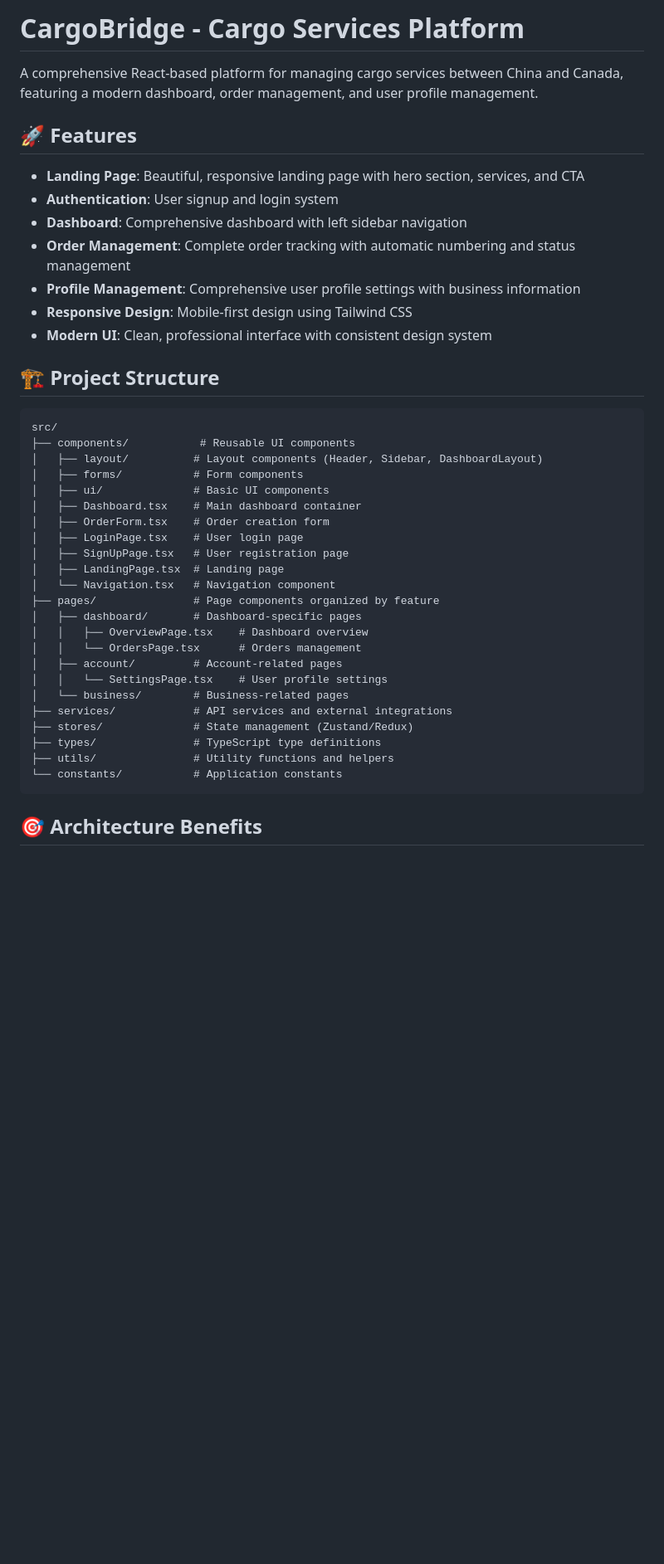
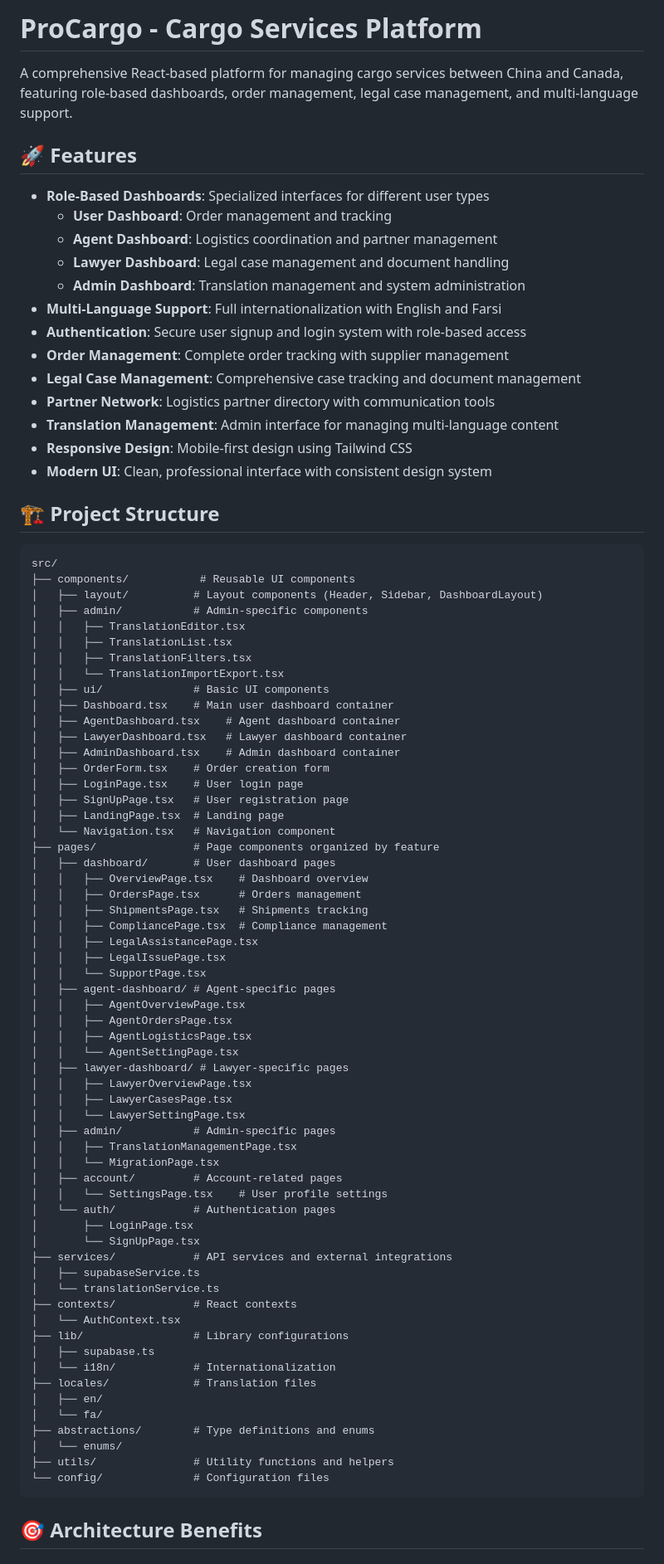
Before and after one commit to Saeid202/procargo, a Markdown page: README.md, the part around one of its changes. Shown at 83% size. Drawn GitHub-style; blank space fills up the shorter version.

````diff
--- a/README.md
+++ b/README.md
@@ -1,14 +1,20 @@
-# CargoBridge - Cargo Services Platform
+# ProCargo - Cargo Services Platform
 
-A comprehensive React-based platform for managing cargo services between China and Canada, featuring a modern dashboard, order management, and user profile management.
+A comprehensive React-based platform for managing cargo services between China and Canada, featuring role-based dashboards, order management, legal case management, and multi-language support.
 
 ## 🚀 Features
 
-- **Landing Page**: Beautiful, responsive landing page with hero section, services, and CTA
-- **Authentication**: User signup and login system
-- **Dashboard**: Comprehensive dashboard with left sidebar navigation
-- **Order Management**: Complete order tracking with automatic numbering and status management
-- **Profile Management**: Comprehensive user profile settings with business information
+- **Role-Based Dashboards**: Specialized interfaces for different user types
+  - **User Dashboard**: Order management and tracking
+  - **Agent Dashboard**: Logistics coordination and partner management
+  - **Lawyer Dashboard**: Legal case management and document handling
+  - **Admin Dashboard**: Translation management and system administration
+- **Multi-Language Support**: Full internationalization with English and Farsi
+- **Authentication**: Secure user signup and login system with role-based access
+- **Order Management**: Complete order tracking with supplier management
+- **Legal Case Management**: Comprehensive case tracking and document management
+- **Partner Network**: Logistics partner directory with communication tools
+- **Translation Management**: Admin interface for managing multi-language content
 - **Responsive Design**: Mobile-first design using Tailwind CSS
 - **Modern UI**: Clean, professional interface with consistent design system
 
@@ -18,26 +24,62 @@ A comprehensive React-based platform for managing cargo services between China a
 src/
 ├── components/           # Reusable UI components
 │   ├── layout/          # Layout components (Header, Sidebar, DashboardLayout)
-│   ├── forms/           # Form components
+│   ├── admin/           # Admin-specific components
+│   │   ├── TranslationEditor.tsx
+│   │   ├── TranslationList.tsx
+│   │   ├── TranslationFilters.tsx
+│   │   └── TranslationImportExport.tsx
 │   ├── ui/              # Basic UI components
-│   ├── Dashboard.tsx    # Main dashboard container
+│   ├── Dashboard.tsx    # Main user dashboard container
+│   ├── AgentDashboard.tsx    # Agent dashboard container
+│   ├── LawyerDashboard.tsx   # Lawyer dashboard container
+│   ├── AdminDashboard.tsx    # Admin dashboard container
 │   ├── OrderForm.tsx    # Order creation form
 │   ├── LoginPage.tsx    # User login page
 │   ├── SignUpPage.tsx   # User registration page
 │   ├── LandingPage.tsx  # Landing page
 │   └── Navigation.tsx   # Navigation component
 ├── pages/               # Page components organized by feature
-│   ├── dashboard/       # Dashboard-specific pages
+│   ├── dashboard/       # User dashboard pages
 │   │   ├── OverviewPage.tsx    # Dashboard overview
-│   │   └── OrdersPage.tsx      # Orders management
+│   │   ├── OrdersPage.tsx      # Orders management
+│   │   ├── ShipmentsPage.tsx   # Shipments tracking
+│   │   ├── CompliancePage.tsx  # Compliance management
+│   │   ├── LegalAssistancePage.tsx
+│   │   ├── LegalIssuePage.tsx
+│   │   └── SupportPage.tsx
+│   ├── agent-dashboard/ # Agent-specific pages
+│   │   ├── AgentOverviewPage.tsx
+│   │   ├── AgentOrdersPage.tsx
+│   │   ├── AgentLogisticsPage.tsx
+│   │   └── AgentSettingPage.tsx
+│   ├── lawyer-dashboard/ # Lawyer-specific pages
+│   │   ├── LawyerOverviewPage.tsx
+│   │   ├── LawyerCasesPage.tsx
+│   │   └── LawyerSettingPage.tsx
+│   ├── admin/           # Admin-specific pages
+│   │   ├── TranslationManagementPage.tsx
+│   │   └── MigrationPage.tsx
 │   ├── account/         # Account-related pages
 │   │   └── SettingsPage.tsx    # User profile settings
-│   └── business/        # Business-related pages
+│   └── auth/            # Authentication pages
+│       ├── LoginPage.tsx
+│       └── SignUpPage.tsx
 ├── services/            # API services and external integrations
-├── stores/              # State management (Zustand/Redux)
-├── types/               # TypeScript type definitions
+│   ├── supabaseService.ts
+│   └── translationService.ts
+├── contexts/            # React contexts
+│   └── AuthContext.tsx
+├── lib/                 # Library configurations
+│   ├── supabase.ts
+│   └── i18n/            # Internationalization
+├── locales/             # Translation files
+│   ├── en/
+│   └── fa/
+├── abstractions/        # Type definitions and enums
+│   └── enums/
 ├── utils/               # Utility functions and helpers
-└── constants/           # Application constants
+└── config/              # Configuration files
 ```
 
 ## 🎯 Architecture Benefits
````
Also changed, not shown: other parts of README.md (+68 -10 lines).
